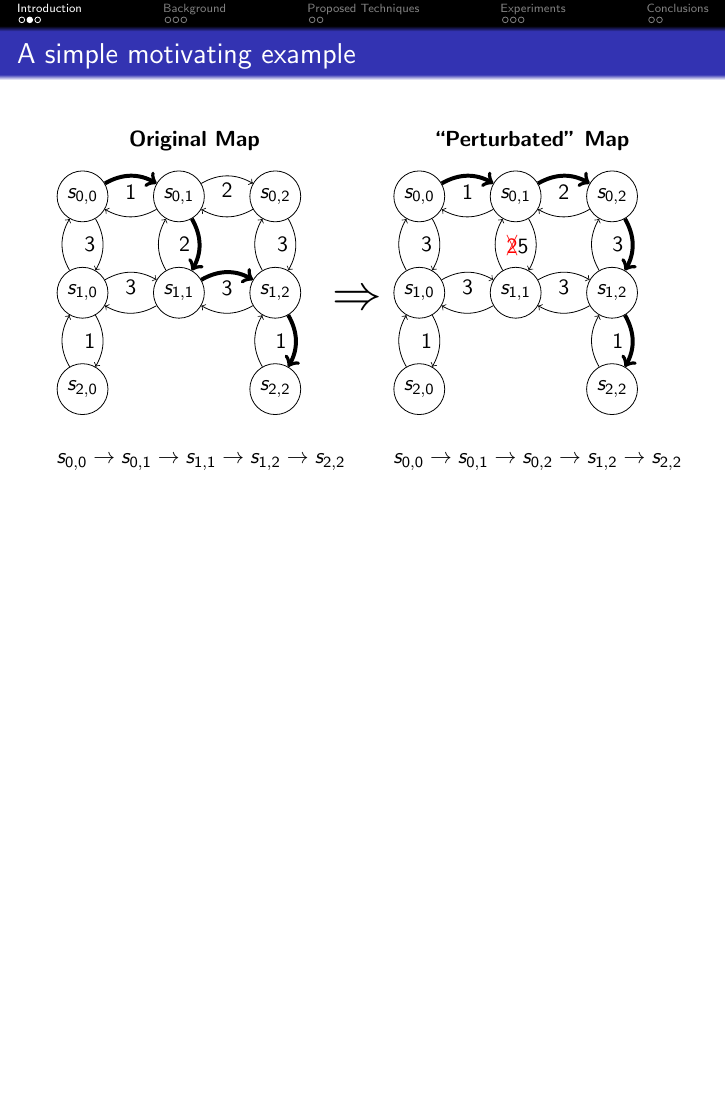
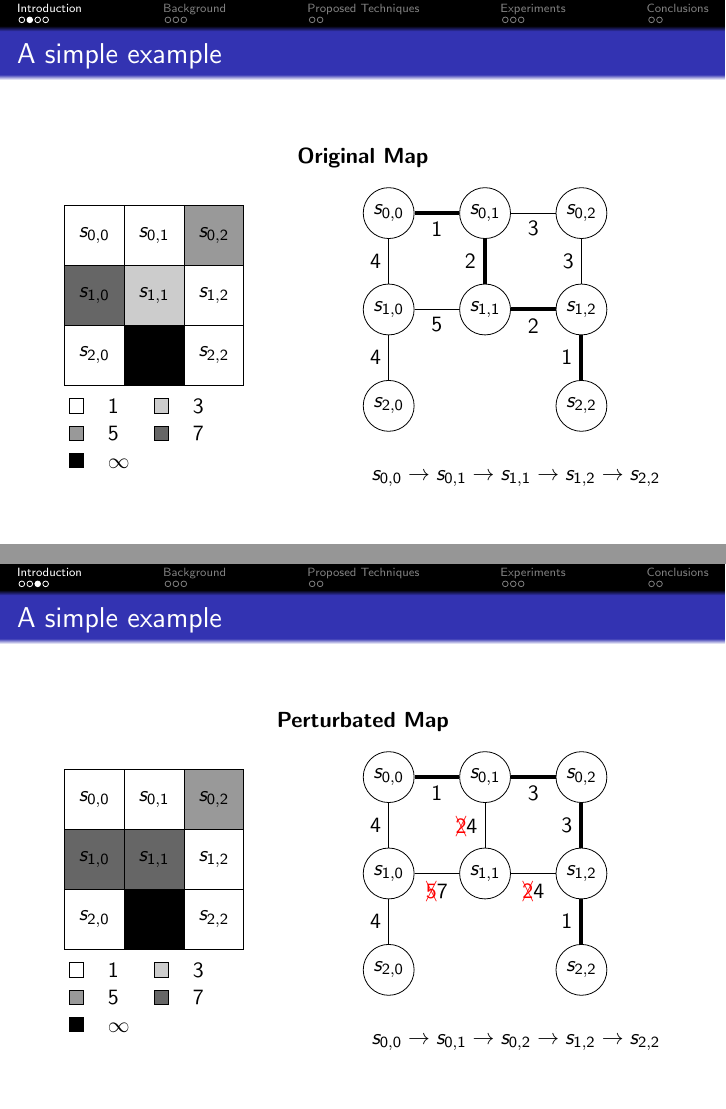
Before and after one commit to Koldar/ijcai2019-slides, LaTeX slides (main.tex, which reads src/cmds/commons.tex, src/texs/02-introduction.tex): page 3 of 14 before the commit and pages 3 and 4 of 15 after it, the two joined at a grey line, the shorter picture padded with empty space. Compiled offline with pdfLaTeX.

Commit message:
update simple example

```diff
--- a/src/cmds/commons.tex
+++ b/src/cmds/commons.tex
@@ -22,4 +22,13 @@
     \texttt{#1}%
 }
 
+% draw a square.
+% param1: fill color red!50
+% param2: border color (default to black)
+\NewDocumentCommand{\drawFilledSquare}{m O{black}}{%
+    \begin{tikzpicture}%
+        \node [rectangle,draw={#2},fill={#1}] (m) at (0,0) {};%
+    \end{tikzpicture}%
+}
+
 \makeatother
--- a/src/texs/02-introduction.tex
+++ b/src/texs/02-introduction.tex
@@ -16,11 +16,31 @@
     \end{itemize}
 \end{frame}
 
-\begin{frame}{A simple motivating example}
-    \begin{minipage}{0.45\textwidth}
-        \begin{center}
-            \textbf{Original Map}\\
-        \end{center}
+%see https://tex.stackexchange.com/a/208409/145331
+\begin{frame}[fragile]{A simple example}
+    \begin{center}
+        \textbf{Original Map}\\
+    \end{center}
+
+    \begin{minipage}{0.5\textwidth}
+        \begin{tikzpicture}
+            \matrix[square matrix]{
+                |[fill=black!0]| $s_{0,0}$   &|[fill=black!0]| $s_{0,1}$  &|[fill=black!40]| $s_{0,2}$  \\
+                |[fill=black!60]| $s_{1,0}$   &|[fill=black!20]| $s_{1,1}$  &|[fill=black!0]| $s_{1,2}$  \\
+                |[fill=black!0]| $s_{2,0}$   &|[fill=black]|  &|[fill=black!0]| $s_{2,2}$  \\
+            };
+        \end{tikzpicture}
+
+        \begin{tabular}{clcl}
+            \drawFilledSquare{black!0} & 1 &
+            \drawFilledSquare{black!20} & 3 \\
+            \drawFilledSquare{black!40} & 5 &
+            \drawFilledSquare{black!60} & 7 \\
+            \drawFilledSquare{black} & $\infty$ &
+            & \\
+        \end{tabular}
+    \end{minipage}%
+    \begin{minipage}{0.5\textwidth}
         \begin{tikzpicture}
             \tikzset{Vertex/.style={%
                 shape=circle,%
@@ -40,42 +60,44 @@
             \node[Vertex, below of=v10] (v20) {$s_{2,0}$};
             \node[Vertex, below of=v12] (v22) {$s_{2,2}$};
 
-            \path (v00) edge[->,line width=2pt, bend left] node[below]{1} (v01);
-            \path (v01) edge[->, bend left] node[above]{} (v00);
-
-            \path (v01) edge[->, bend left] node[below]{2} (v02);
-            \path (v02) edge[->, bend left] node[above]{} (v01);
-
-            \path (v10) edge[->,bend left] node[below]{3} (v11);
-            \path (v11) edge[->,bend left] node[above]{} (v10);
-
-            \path (v11) edge[->,bend left,line width=2pt] node[below]{3} (v12);
-            \path (v12) edge[->,bend left] node[above]{} (v11);
-
-            \path (v00) edge[->,bend left] node[left]{3} (v10);
-            \path (v10) edge[->,bend left] node[right]{} (v00);
-
-            \path (v10) edge[->,bend left] node[left]{1} (v20);
-            \path (v20) edge[->,bend left] node[right]{} (v10);
-
-            \path (v01) edge[->,bend left,line width=2pt] node[left]{2} (v11);
-            \path (v11) edge[->,bend left] node[right]{} (v01);
-
-            \path (v02) edge[->,bend left] node[left]{3} (v12);
-            \path (v12) edge[->,bend left] node[right]{} (v02);
-
-            \path (v12) edge[->,bend left,line width=2pt] node[left]{1} (v22);
-            \path (v22) edge[->,bend left] node[right]{} (v12);
+            \path (v00) edge[-.,line width=2pt] node[below]{1} (v01);
+            \path (v01) edge[-.] node[below]{3} (v02);
+            \path (v10) edge[-.] node[below]{5} (v11);
+            \path (v11) edge[-.,line width=2pt] node[below]{2} (v12);
+            \path (v00) edge[-.] node[left]{4} (v10);
+            \path (v10) edge[-.] node[left]{4} (v20);
+            \path (v01) edge[-.,line width=2pt] node[left]{2} (v11);
+            \path (v02) edge[-.] node[left]{3} (v12);
+            \path (v12) edge[-.,line width=2pt] node[left]{1} (v22);
         \end{tikzpicture}
         $$s_{0,0} \rightarrow s_{0,1} \rightarrow s_{1,1} \rightarrow s_{1,2} \rightarrow s_{2,2}$$
+    \end{minipage}
+\end{frame}
+
+\begin{frame}[fragile]{A simple example}
+    \begin{center}
+        \textbf{Perturbated Map}\\
+    \end{center}
+
+    \begin{minipage}{0.5\textwidth}
+        \begin{tikzpicture}
+            \matrix[square matrix]{
+                |[fill=black!0]| $s_{0,0}$   &|[fill=black!0]| $s_{0,1}$  &|[fill=black!40]| $s_{0,2}$  \\
+                |[fill=black!60]| $s_{1,0}$   &|[fill=black!60]| $s_{1,1}$  &|[fill=black!0]| $s_{1,2}$  \\
+                |[fill=black!0]| $s_{2,0}$   &|[fill=black]|  &|[fill=black!0]| $s_{2,2}$  \\
+            };
+        \end{tikzpicture}
+
+        \begin{tabular}{clcl}
+            \drawFilledSquare{black!0} & 1 &
+            \drawFilledSquare{black!20} & 3 \\
+            \drawFilledSquare{black!40} & 5 &
+            \drawFilledSquare{black!60} & 7 \\
+            \drawFilledSquare{black} & $\infty$ &
+            & \\
+        \end{tabular}
     \end{minipage}%
-    \begin{minipage}{0.1\textwidth}
-        $\mbox{\Huge $\Rightarrow$}$
-    \end{minipage}%
-    \begin{minipage}{0.45\textwidth}
-        \begin{center}
-            \textbf{``Perturbated'' Map}\\
-        \end{center}
+    \begin{minipage}{0.5\textwidth}
         \begin{tikzpicture}
             \tikzset{Vertex/.style={%
                 shape=circle,%
@@ -95,36 +117,82 @@
             \node[Vertex, below of=v10] (v20) {$s_{2,0}$};
             \node[Vertex, below of=v12] (v22) {$s_{2,2}$};
 
-            \path (v00) edge[->,line width=2pt, bend left] node[below]{1} (v01);
-            \path (v01) edge[->, bend left] node[above]{} (v00);
-
-            \path (v01) edge[->,line width=2pt, bend left] node[below]{2} (v02);
-            \path (v02) edge[->, bend left] node[above]{} (v01);
-
-            \path (v10) edge[->,bend left] node[below]{3} (v11);
-            \path (v11) edge[->,bend left] node[above]{} (v10);
-
-            \path (v11) edge[->,bend left] node[below]{3} (v12);
-            \path (v12) edge[->,bend left] node[above]{} (v11);
-
-            \path (v00) edge[->,bend left] node[left]{3} (v10);
-            \path (v10) edge[->,bend left] node[right]{} (v00);
-
-            \path (v10) edge[->,bend left] node[left]{1} (v20);
-            \path (v20) edge[->,bend left] node[right]{} (v10);
-
-            \path (v01) edge[->,bend left] node[left]{{\color{red} \xcancel{2}}{5}} (v11);
-            \path (v11) edge[->,bend left] node[right]{} (v01);
-
-            \path (v02) edge[->,bend left,line width=2pt] node[left]{3} (v12);
-            \path (v12) edge[->,bend left] node[right]{} (v02);
-
-            \path (v12) edge[->,bend left,line width=2pt] node[left]{1} (v22);
-            \path (v22) edge[->,bend left] node[right]{} (v12);
+            \path (v00) edge[-.,line width=2pt] node[below]{1} (v01);
+            \path (v01) edge[-.,line width=2pt] node[below]{3} (v02);
+            \path (v10) edge[-.] node[below]{{\color{red} \xcancel{5}}{7}} (v11);
+            \path (v11) edge[-.] node[below]{{\color{red} \xcancel{2}}{4}} (v12);
+            \path (v00) edge[-.] node[left]{4} (v10);
+            \path (v10) edge[-.] node[left]{4} (v20);
+            \path (v01) edge[-.] node[left]{{\color{red} \xcancel{2}}{4}} (v11);
+            \path (v02) edge[-.,line width=2pt] node[left]{3} (v12);
+            \path (v12) edge[-.,line width=2pt] node[left]{1} (v22);
         \end{tikzpicture}
         $$s_{0,0} \rightarrow s_{0,1} \rightarrow s_{0,2} \rightarrow s_{1,2} \rightarrow s_{2,2}$$
     \end{minipage}
 \end{frame}
+
+%     \begin{minipage}{0.45\textwidth}
+%         \begin{center}
+%             \textbf{Original Map}\\
+%         \end{center}
+
+%     \end{minipage}%
+%     \begin{minipage}{0.1\textwidth}
+%         $\mbox{\Huge $\Rightarrow$}$
+%     \end{minipage}%
+%     \begin{minipage}{0.45\textwidth}
+%         \begin{center}
+%             \textbf{``Perturbated'' Map}\\
+%         \end{center}
+%         \begin{tikzpicture}
+%             \tikzset{Vertex/.style={%
+%                 shape=circle,%
+%                 draw=black,%
+%                 minimum size=10pt,%
+%                 radius=1cm,%
+%                 inner sep=3pt,%
+%                 node distance=1.7cm,%
+%             }}
+
+%             \node[Vertex] (v00) at (0,0) {$s_{0,0}$};
+%             \node[Vertex, right of=v00] (v01) {$s_{0,1}$};
+%             \node[Vertex, right of=v01] (v02) {$s_{0,2}$};
+%             \node[Vertex, below of=v00] (v10) {$s_{1,0}$};
+%             \node[Vertex, right of=v10] (v11) {$s_{1,1}$};
+%             \node[Vertex, right of=v11] (v12) {$s_{1,2}$};
+%             \node[Vertex, below of=v10] (v20) {$s_{2,0}$};
+%             \node[Vertex, below of=v12] (v22) {$s_{2,2}$};
+
+%             \path (v00) edge[->,line width=2pt, bend left] node[below]{1} (v01);
+%             \path (v01) edge[->, bend left] node[above]{} (v00);
+
+%             \path (v01) edge[->,line width=2pt, bend left] node[below]{2} (v02);
+%             \path (v02) edge[->, bend left] node[above]{} (v01);
+
+%             \path (v10) edge[->,bend left] node[below]{3} (v11);
+%             \path (v11) edge[->,bend left] node[above]{} (v10);
+
+%             \path (v11) edge[->,bend left] node[below]{3} (v12);
+%             \path (v12) edge[->,bend left] node[above]{} (v11);
+
+%             \path (v00) edge[->,bend left] node[left]{3} (v10);
+%             \path (v10) edge[->,bend left] node[right]{} (v00);
+
+%             \path (v10) edge[->,bend left] node[left]{1} (v20);
+%             \path (v20) edge[->,bend left] node[right]{} (v10);
+
+%             \path (v01) edge[->,bend left] node[left]{{\color{red} \xcancel{2}}{5}} (v11);
+%             \path (v11) edge[->,bend left] node[right]{} (v01);
+
+%             \path (v02) edge[->,bend left,line width=2pt] node[left]{3} (v12);
+%             \path (v12) edge[->,bend left] node[right]{} (v02);
+
+%             \path (v12) edge[->,bend left,line width=2pt] node[left]{1} (v22);
+%             \path (v22) edge[->,bend left] node[right]{} (v12);
+%         \end{tikzpicture}
+%         $$s_{0,0} \rightarrow s_{0,1} \rightarrow s_{0,2} \rightarrow s_{1,2} \rightarrow s_{2,2}$$
+%     \end{minipage}
+% \end{frame}
 
 \begin{frame}{Talk Outline}
     \begin{itemize}
```
Also changed, not shown: main.tex (+19 -1 lines).
